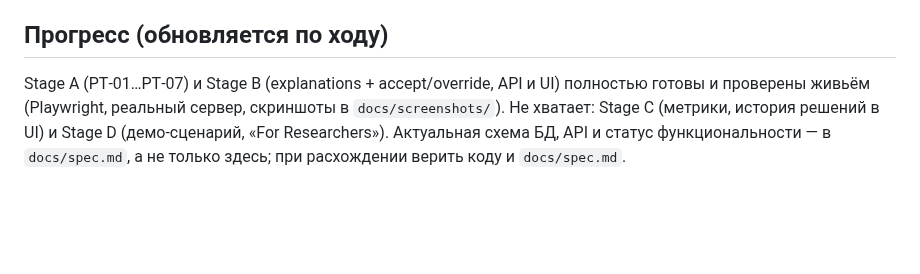
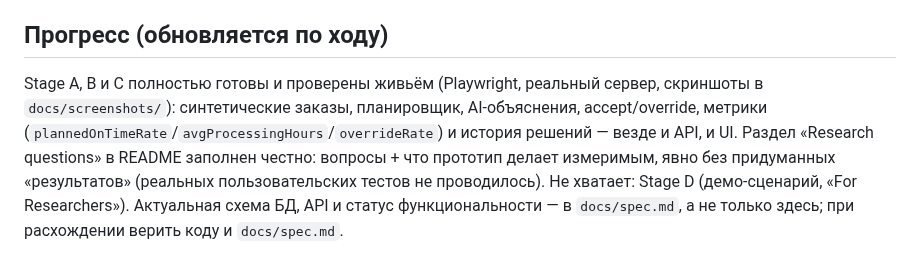
Before and after one commit to anatolilavra-droid/process-twin-ai-dashboard, a Markdown page: CLAUDE.md, the part around the change. Rendered like a GitHub page; blank space fills up the shorter version.

```diff
--- a/CLAUDE.md
+++ b/CLAUDE.md
@@ -142,4 +142,4 @@
 
 ## Прогресс (обновляется по ходу)
 
-Stage A (PT‑01…PT‑07) и Stage B (explanations + accept/override, API и UI) полностью готовы и проверены живьём (Playwright, реальный сервер, скриншоты в `docs/screenshots/`). Не хватает: Stage C (метрики, история решений в UI) и Stage D (демо-сценарий, «For Researchers»). Актуальная схема БД, API и статус функциональности — в `docs/spec.md`, а не только здесь; при расхождении верить коду и `docs/spec.md`.
+Stage A, B и C полностью готовы и проверены живьём (Playwright, реальный сервер, скриншоты в `docs/screenshots/`): синтетические заказы, планировщик, AI‑объяснения, accept/override, метрики (`plannedOnTimeRate`/`avgProcessingHours`/`overrideRate`) и история решений — везде и API, и UI. Раздел «Research questions» в README заполнен честно: вопросы + что прототип делает измеримым, явно без придуманных «результатов» (реальных пользовательских тестов не проводилось). Не хватает: Stage D (демо-сценарий, «For Researchers»). Актуальная схема БД, API и статус функциональности — в `docs/spec.md`, а не только здесь; при расхождении верить коду и `docs/spec.md`.
```
Also changed, not shown: README.md (+17 -4 lines), docs/spec.md (+2 -1 lines), docs/screenshots/metrics-and-history.png (added), 4 other files.
